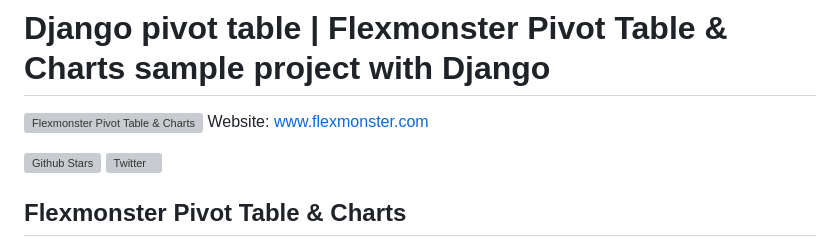
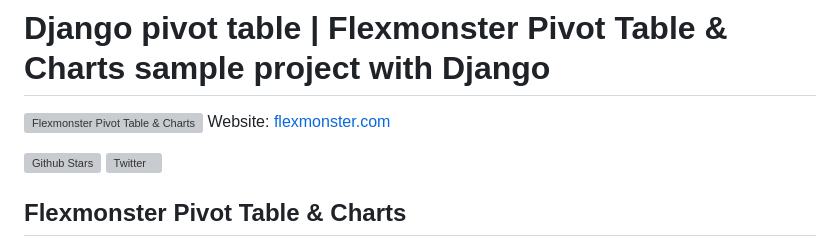
Before and after one commit to flexmonster/pivot-django, a Markdown page: README.md, the part around the change. Drawn GitHub-style; grey boxes are pictures that could not be loaded.

```diff
--- a/README.md
+++ b/README.md
@@ -1,6 +1,6 @@
 # Django pivot table | Flexmonster Pivot Table & Charts sample project with Django
 [![Flexmonster Pivot Table & Charts](https://cdn.flexmonster.com/landing.png)](https://www.flexmonster.com?r=sample_djngo)
-Website: [www.flexmonster.com](https://www.flexmonster.com?r=sample_djngo)
+Website: [flexmonster.com](https://www.flexmonster.com?r=sample_djngo)
 
 [![Github Stars](https://img.shields.io/github/stars/flexmonster?style=social)](https://github.com/flexmonster) [![Twitter](https://img.shields.io/twitter/follow/Flexmonster?style=social)](https://twitter.com/Flexmonster)
 
```
